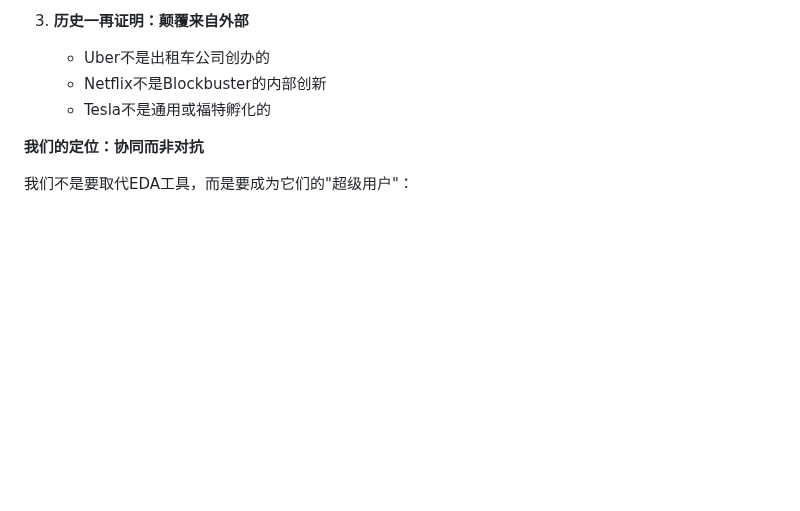
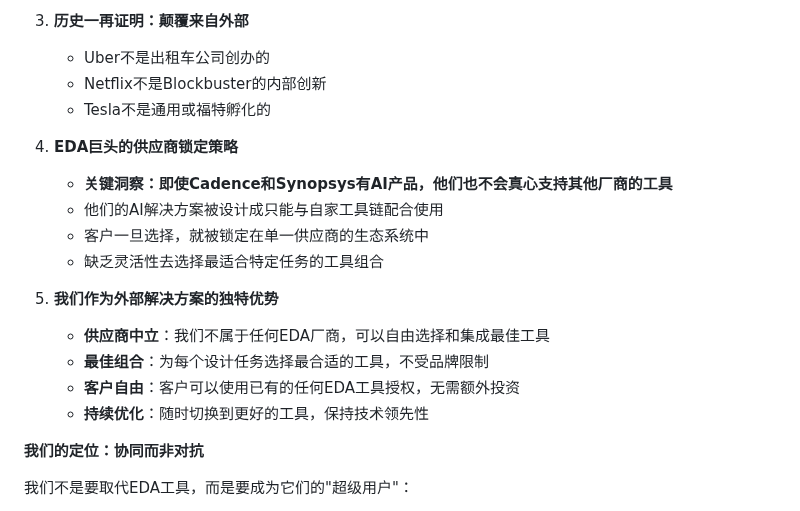
Before and after one commit to ssql2014/AgentICCompany, a Markdown page: Virtual AI IC company.md, the part around the change. Rendered like a GitHub page; blank space fills up the shorter version.

Commit message:
updated the md file to include eda giant's limitation

```diff
--- a/Virtual AI IC company.md
+++ b/Virtual AI IC company.md
@@ -537,6 +537,18 @@ $ chimera opt iterate --metric performance
    - Netflix不是Blockbuster的内部创新
    - Tesla不是通用或福特孵化的
 
+4. **EDA巨头的供应商锁定策略**
+   - **关键洞察：即使Cadence和Synopsys有AI产品，他们也不会真心支持其他厂商的工具**
+   - 他们的AI解决方案被设计成只能与自家工具链配合使用
+   - 客户一旦选择，就被锁定在单一供应商的生态系统中
+   - 缺乏灵活性去选择最适合特定任务的工具组合
+
+5. **我们作为外部解决方案的独特优势**
+   - **供应商中立**：我们不属于任何EDA厂商，可以自由选择和集成最佳工具
+   - **最佳组合**：为每个设计任务选择最合适的工具，不受品牌限制
+   - **客户自由**：客户可以使用已有的任何EDA工具授权，无需额外投资
+   - **持续优化**：随时切换到更好的工具，保持技术领先性
+
 **我们的定位：协同而非对抗**
 
 我们不是要取代EDA工具，而是要成为它们的"超级用户"：
```
